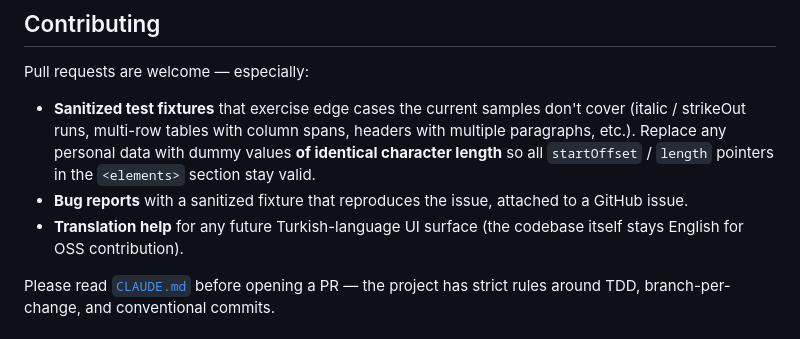
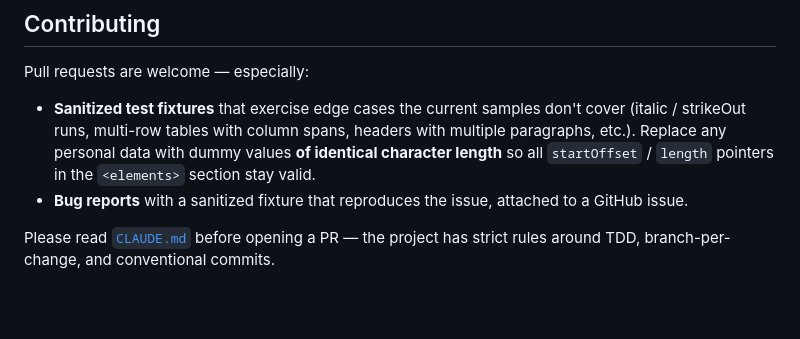
Before and after one commit to mfozmen/udfly, a Markdown page: README.md, the part around the change. Drawn GitHub-style; blank space fills up the shorter version.

Commit message:
docs(readme): drop translation-help contributing bullet
Removes the "Translation help" bullet from the README's Contributing
section. CLAUDE.md mandates that all UI text, code, and documentation
stay in English, so a UI translation surface doesn't exist and isn't
planned. Asking for translation contributions invited PRs the project
can't accept.

Sanitized fixtures and bug reports stay — those are the contributions
that actually move the project forward.

```diff
--- a/README.md
+++ b/README.md
@@ -105,7 +105,6 @@ Pull requests are welcome — especially:
 
 - **Sanitized test fixtures** that exercise edge cases the current samples don't cover (italic / strikeOut runs, multi-row tables with column spans, headers with multiple paragraphs, etc.). Replace any personal data with dummy values **of identical character length** so all `startOffset` / `length` pointers in the `<elements>` section stay valid.
 - **Bug reports** with a sanitized fixture that reproduces the issue, attached to a GitHub issue.
-- **Translation help** for any future Turkish-language UI surface (the codebase itself stays English for OSS contribution).
 
 Please read [`CLAUDE.md`](CLAUDE.md) before opening a PR — the project has strict rules around TDD, branch-per-change, and conventional commits.
 
```
